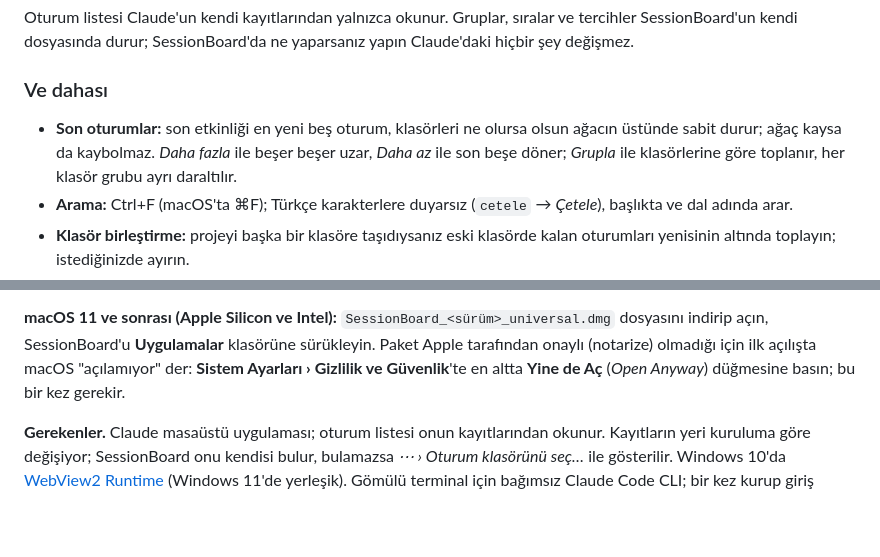
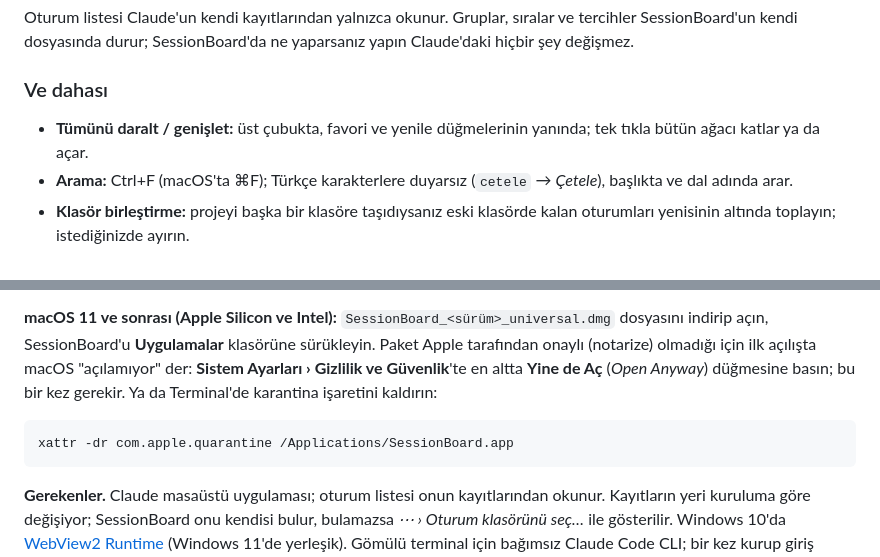
Before and after one commit to NYAYAN/claude-session-board, a Markdown page: README.md, 2 parts joined by grey strips. Rendered like a GitHub page; blank space fills up the shorter version.

````diff
--- a/README.md
+++ b/README.md
@@ -62,9 +80,8 @@ değişmez.
 
 ### Ve dahası
 
-- **Son oturumlar:** son etkinliği en yeni beş oturum, klasörleri ne olursa olsun ağacın üstünde sabit
-  durur; ağaç kaysa da kaybolmaz. *Daha fazla* ile beşer beşer uzar, *Daha az* ile son beşe döner;
-  *Grupla* ile klasörlerine göre toplanır, her klasör grubu ayrı daraltılır.
+- **Tümünü daralt / genişlet:** üst çubukta, favori ve yenile düğmelerinin yanında; tek tıkla bütün
+  ağacı katlar ya da açar.
 - **Arama:** Ctrl+F (macOS'ta ⌘F); Türkçe karakterlere duyarsız (`cetele` → *Çetele*), başlıkta ve dal adında arar.
 - **Klasör birleştirme:** projeyi başka bir klasöre taşıdıysanız eski klasörde kalan oturumları yenisinin
   altında toplayın; istediğinizde ayırın.
@@ -91,7 +108,12 @@ sıralarınız kurulumdan etkilenmez.
 **macOS 11 ve sonrası (Apple Silicon ve Intel):** `SessionBoard_<sürüm>_universal.dmg` dosyasını indirip
 açın, SessionBoard'u **Uygulamalar** klasörüne sürükleyin. Paket Apple tarafından onaylı (notarize)
 olmadığı için ilk açılışta macOS "açılamıyor" der: **Sistem Ayarları › Gizlilik ve Güvenlik**'te en altta
-**Yine de Aç** (*Open Anyway*) düğmesine basın; bu bir kez gerekir.
+**Yine de Aç** (*Open Anyway*) düğmesine basın; bu bir kez gerekir. Ya da Terminal'de karantina
+işaretini kaldırın:
+
+```bash
+xattr -dr com.apple.quarantine /Applications/SessionBoard.app
+```
 
 **Gerekenler.** Claude masaüstü uygulaması; oturum listesi onun kayıtlarından okunur. Kayıtların yeri
 kuruluma göre değişiyor; SessionBoard onu kendisi bulur, bulamazsa *⋯ › Oturum klasörünü seç…* ile
````
Also changed, not shown: other parts of README.md (+19 -1 lines), docs/screenshots/overview.png, docs/screenshots/recent-grouped.png (added), docs/screenshots/recent.png (added).
